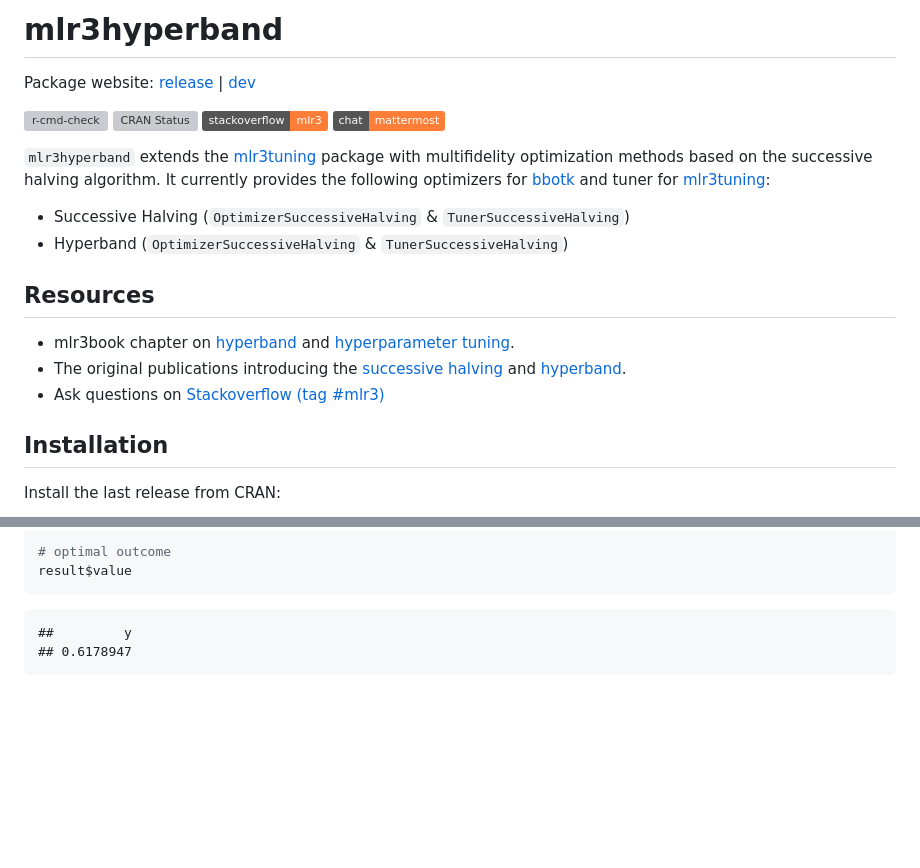
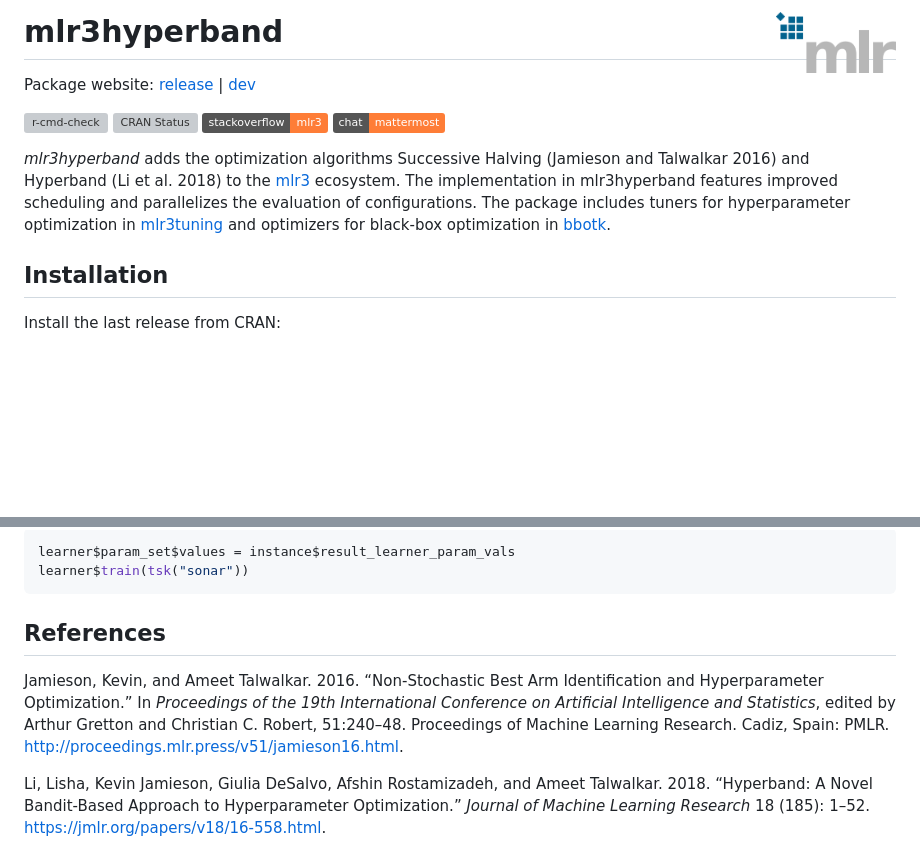
Before and after one commit to mlr-org/mlr3hyperband, a Markdown page: README.md, 2 parts joined by grey strips. Rendered like a GitHub page; pictures changed too: man/figures/logo.png (added); badges without logos; blank space fills up the shorter version; grey boxes are pictures that could not be loaded.

````diff
--- a/README.md
+++ b/README.md
@@ -1,5 +1,5 @@
 
-# mlr3hyperband
+# mlr3hyperband <img src="man/figures/logo.png" align="right" width = "120" />
 
 Package website: [release](https://mlr3hyperband.mlr-org.com/) |
 [dev](https://mlr3hyperband.mlr-org.com/dev/)
@@ -13,28 +13,14 @@ Status](https://www.r-pkg.org/badges/version-ago/mlr3hyperband)](https://cran.r-
 [![Mattermost](https://img.shields.io/badge/chat-mattermost-orange.svg)](https://lmmisld-lmu-stats-slds.srv.mwn.de/mlr_invite/)
 <!-- badges: end -->
 
-`mlr3hyperband` extends the
-[mlr3tuning](https://mlr3tuning.mlr-org.com/) package with multifidelity
-optimization methods based on the successive halving algorithm. It
-currently provides the following optimizers for
-[bbotk](https://bbotk.mlr-org.com/) and tuner for
-[mlr3tuning](https://mlr3tuning.mlr-org.com/):
-
-  - Successive Halving (`OptimizerSuccessiveHalving` &
-    `TunerSuccessiveHalving`)
-  - Hyperband (`OptimizerSuccessiveHalving` & `TunerSuccessiveHalving`)
-
-## Resources
-
-  - mlr3book chapter on
-    [hyperband](https://mlr3book.mlr-org.com/optimization.html#hyperband)
-    and [hyperparameter
-    tuning](https://mlr3book.mlr-org.com/optimization.html#tuning).
-  - The original publications introducing the [successive
-    halving](https://arxiv.org/abs/1502.07943) and
-    [hyperband](https://arxiv.org/abs/1603.06560).
-  - Ask questions on [Stackoverflow (tag
-    \#mlr3)](https://stackoverflow.com/questions/tagged/mlr3)
+*mlr3hyperband* adds the optimization algorithms Successive Halving
+(Jamieson and Talwalkar 2016) and Hyperband (Li et al. 2018) to the
+[mlr3](https://mlr-org.com/) ecosystem. The implementation in
+mlr3hyperband features improved scheduling and parallelizes the
+evaluation of configurations. The package includes tuners for
+hyperparameter optimization in
+[mlr3tuning](https://github.com/mlr-org/mlr3tuning) and optimizers for
+black-box optimization in [bbotk](https://github.com/mlr-org/bbotk).
 
 ## Installation
 
@@ -151,8 +107,31 @@ result$par
 
 ``` r
-# optimal outcome
-result$value
+learner$param_set$values = instance$result_learner_param_vals
+learner$train(tsk("sonar"))
 ```
 
-    ##         y
-    ## 0.6178947
+## References
+
+<div id="refs" class="references hanging-indent">
+
+<div id="ref-jamieson_2016">
+
+Jamieson, Kevin, and Ameet Talwalkar. 2016. “Non-Stochastic Best Arm
+Identification and Hyperparameter Optimization.” In *Proceedings of the
+19th International Conference on Artificial Intelligence and
+Statistics*, edited by Arthur Gretton and Christian C. Robert,
+51:240–48. Proceedings of Machine Learning Research. Cadiz, Spain:
+PMLR. <http://proceedings.mlr.press/v51/jamieson16.html>.
+
+</div>
+
+<div id="ref-li_2018">
+
+Li, Lisha, Kevin Jamieson, Giulia DeSalvo, Afshin Rostamizadeh, and
+Ameet Talwalkar. 2018. “Hyperband: A Novel Bandit-Based Approach to
+Hyperparameter Optimization.” *Journal of Machine Learning Research* 18
+(185): 1–52. <https://jmlr.org/papers/v18/16-558.html>.
+
+</div>
+
+</div>
````
Also changed, not shown: other parts of README.md (+31 -61 lines), 5 other files.
